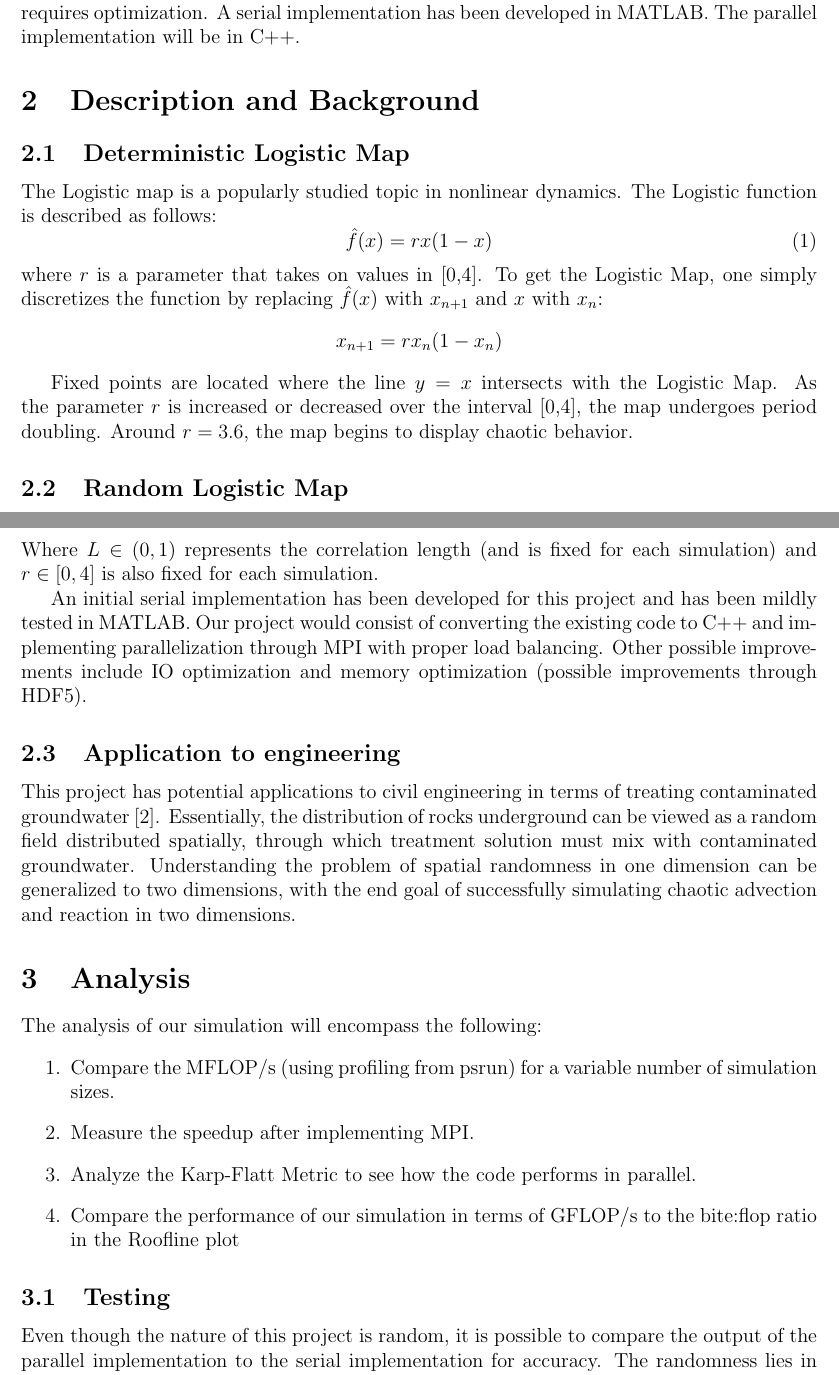
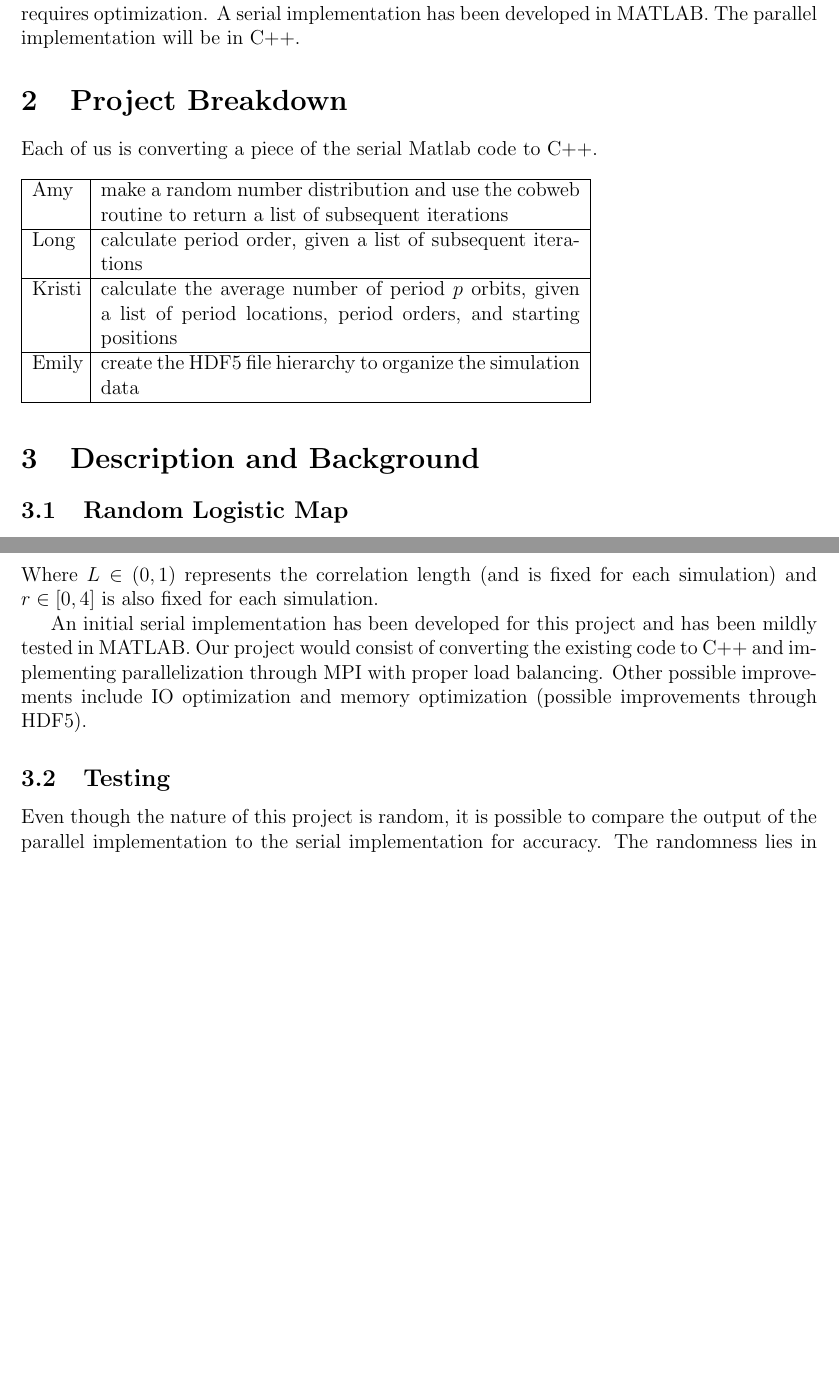
Before and after one commit to hpc-random-logistic-map/checkpoint, a LaTeX document (checkpoint.tex): two parts of pages 2 and 3 of 4 before the commit and two parts of pages 2 and 3 of 3 after it, joined at a grey line, cut so that both start at the same text, the shorter picture padded with empty space. Compiled offline with pdfLaTeX.

Commit message:
add a table

```diff
--- a/checkpoint.tex
+++ b/checkpoint.tex
@@ -126,30 +126,29 @@ As the map has an element of randomness to it, many
 simulations (a large $\bar{N}$) would be required for statistical analysis. This project is a subset of a larger work in progress
 and requires optimization. A serial implementation has been developed
 in MATLAB. The parallel implementation will be in C++.
+
+\section{Project Breakdown}
+Each of us is converting a piece of the serial Matlab code to C++.
+\begin {table}[H]
+    \begin{tabular}{ |p{1cm}|p{10cm}|}
+    \hline
+    Amy &  make a random number distribution and use the cobweb
+    routine to return a list of subsequent iterations\\ \hline
+    Long & calculate period order, given a list of subsequent iterations  \\ \hline
+    Kristi & calculate the average number of period $p$ orbits, given
+    a list of period locations, period orders, and starting positions\\ \hline
+    Emily  & create the HDF5 file hierarchy to organize the simulation
+    data\\ \hline
+    \end{tabular}
+\end{table}
+
 \section{Description and Background}
-\subsection{Deterministic Logistic Map}
-The Logistic map is a popularly studied topic in nonlinear
-dynamics. The Logistic function is described as follows:
-\begin{equation}\label{orig}
-\hat{f}(x) = rx(1-x)
-\end{equation}
-where $r$ is a parameter that takes on values in [0,4]. To get the
-Logistic Map, one simply discretizes the function by replacing
-$\hat{f}(x)$ with $x_{n+1}$ and $x$ with $x_n$:
-\begin{equation*}
-x_{n+1}=rx_n(1-x_n)
-\end{equation*}
 % \begin{figure}[H]
 % 	\begin{center}
 % 		\includegraphics[scale=0.7]{deterministic}
 % \caption{The deterministic Logistic Map.}
 % 	\end{center}
 % \end{figure}
-
-Fixed points are located where the line $y=x$ intersects with the
-Logistic Map. As the parameter $r$ is increased or decreased over the
-interval [0,4], the map undergoes period doubling. Around $r=3.6$, the
-map begins to display chaotic behavior.
 
 \subsection{Random Logistic Map}
 The Random Logistic function is a special case of the Logistic
@@ -186,27 +185,6 @@ C++ and implementing parallelization through MPI with proper load balancing. Oth
 IO optimization and memory optimization (possible improvements through
 HDF5).
 
-\subsection{Application to engineering}
-This project has potential applications to civil engineering in terms
-of treating contaminated groundwater \cite{neupauer}. Essentially, the
-distribution of rocks underground can be viewed as a random field
-distributed spatially, through which treatment solution must mix with
-contaminated groundwater. Understanding the problem of spatial
-randomness in one dimension can be generalized to two dimensions, with
-the end goal of successfully simulating chaotic advection and reaction in two dimensions.
-
-\section{Analysis}
-The analysis of our simulation will encompass the following:
-\be
-\item Compare the MFLOP/s (using profiling from psrun) for a variable number of simulation
-sizes.
-\item Measure the speedup after implementing MPI.
-\item Analyze the Karp-Flatt Metric to see how the code
-  performs in parallel.
-\item Compare the performance of our simulation in terms of GFLOP/s to
-  the bite:flop ratio in the Roofline plot
-\ee
-
 \subsection{Testing}
 Even though the nature of this project is random, it is possible to
 compare the output of the parallel implementation to the serial
```
Also changed, not shown: checkpoint.pdf, 3 other files.
